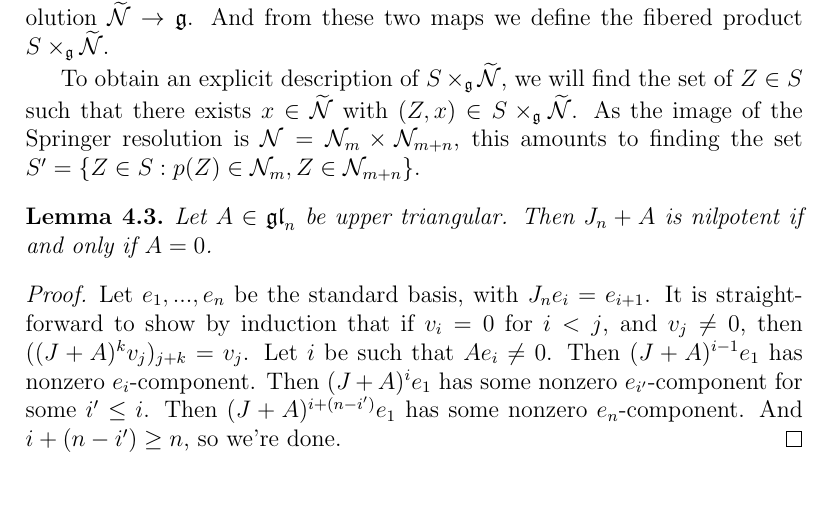
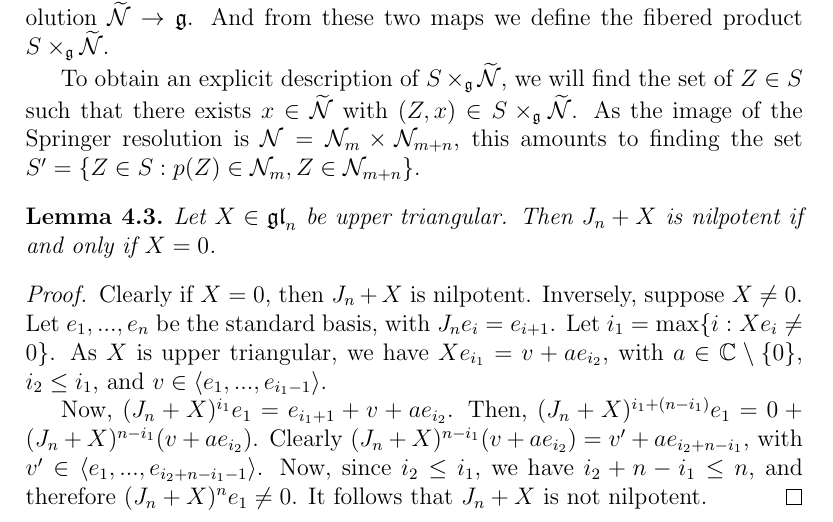
Before and after one commit to OwenConoly/springer, a LaTeX document (paper.tex): part of page 6 of 25, cut so that both start at the same text. Compiled offline with pdfLaTeX.

Commit message:
fix completely wrong proof about nilpotency

```diff
--- a/paper.tex
+++ b/paper.tex
@@ -338,17 +338,20 @@ As the image of the Springer resolution is \(\mathcal{N} = \mathcal{N}_m \times
 \par
 
 \begin{lemma}
-    Let \(A \in \gl_n\) be upper triangular.
-    Then \(J_n + A\) is nilpotent if and only if \(A = 0\).
+    Let \(X \in \gl_n\) be upper triangular.
+    Then \(J_n + X\) is nilpotent if and only if \(X = 0\).
 \end{lemma}
 \begin{proof}
+    Clearly if \(X = 0\), then \(J_n + X\) is nilpotent.
+    Inversely, suppose \(X \neq 0\).
     Let \(e_1, ..., e_n\) be the standard basis, with \(J_n e_i = e_{i + 1}\).
-    It is straightforward to show by induction that if \(v_i = 0\) for \(i < j\), and \(v_j \neq 0\), then \(((J + A)^k v_j)_{j + k} = v_j\).
-    Let \(i\) be such that \(Ae_i \neq 0\).
-    Then \((J + A)^{i - 1} e_1\) has nonzero \(e_i\)-component.
-    Then \((J + A)^i e_1\) has some nonzero \(e_{i'}\)-component for some \(i' \leq i\).
-    Then \((J + A)^{i + (n - i')} e_1\) has some nonzero \(e_n\)-component.
-    And \(i + (n - i') \geq n\), so we're done.
+    Let \(i_1 = \max\{i : Xe_i \neq 0\}\).
+    As \(X\) is upper triangular, we have \(X e_{i_1} = v + ae_{i_2}\), with \(a \in \mathbb{C}\setminus\{0\}\), \(i_2 \leq i_1\), and \(v \in \langle e_1, ..., e_{i_1 - 1}\rangle\).
+    \par Now, \((J_n + X)^{i_1} e_1 = e_{i_1 + 1} + v + ae_{i_2}\).
+    Then, \((J_n + X)^{i_1 + (n - i_1)} e_1 = 0 + (J_n + X)^{n - i_1} (v + ae_{i_2})\).
+    Clearly \((J_n + X)^{n - i_1} (v + ae_{i_2}) = v' + ae_{i_2 + n - i_1}\), with \(v' \in \langle e_1, ..., e_{i_2 + n - i_1 - 1} \rangle\).
+    Now, since \(i_2 \leq i_1\), we have \(i_2 + n - i_1 \leq n\), and therefore \((J_n + X)^n e_1 \neq 0\).
+    It follows that \(J_n + X\) is not nilpotent.
 \end{proof}
 
 \par Now, taking the previous corolloary and the first lemma together, we see that
```
Also changed, not shown: paper.pdf.
